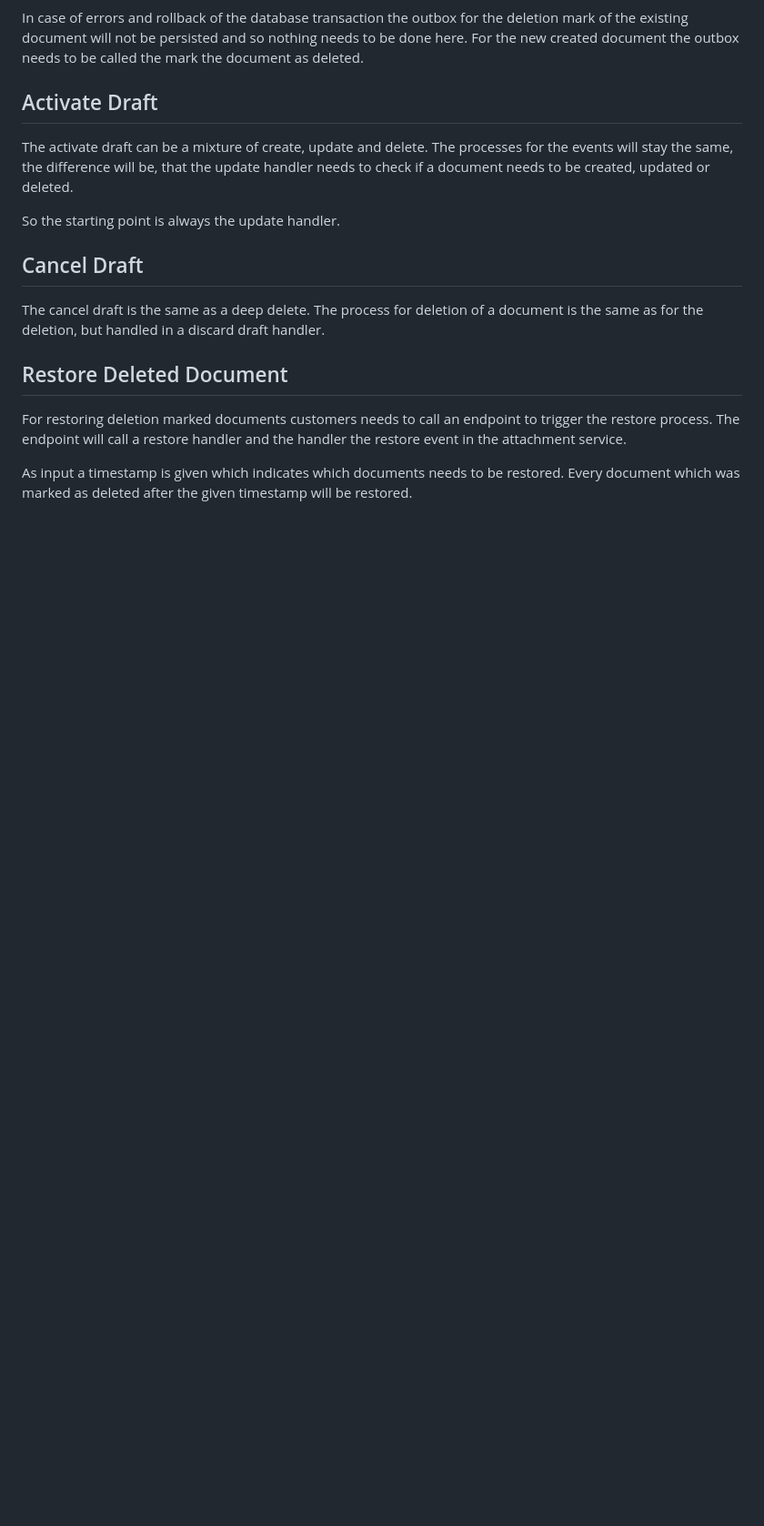
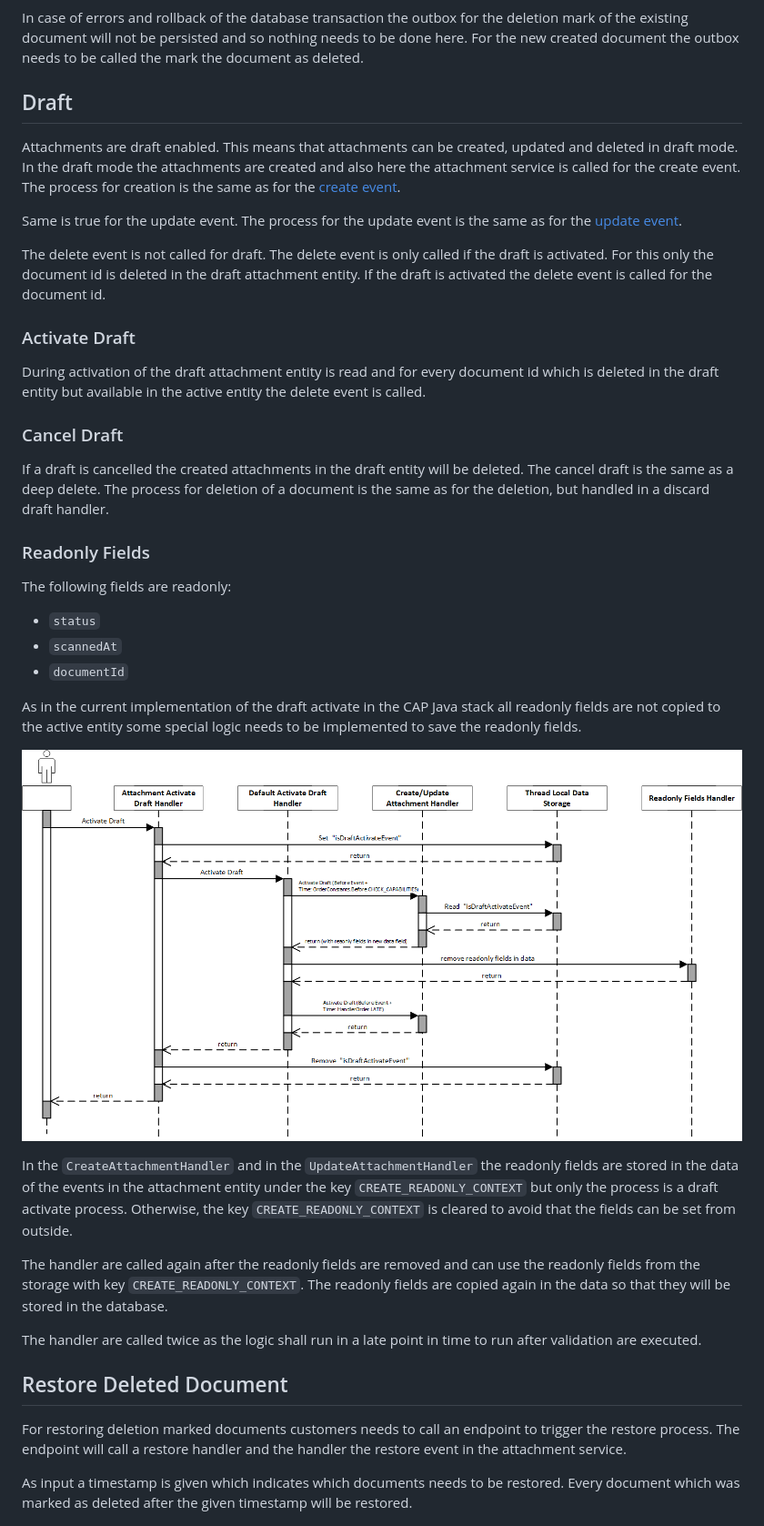
Before and after one commit to cap-java/cds-feature-attachments, a Markdown page: doc/Processes.md, the part around one of its changes. Shown at 91% size. Drawn GitHub-style; pictures changed too: doc/img/Store_readonly_data.png (added); blank space fills up the shorter version.

```diff
--- a/doc/Processes.md
+++ b/doc/Processes.md
@@ -91,18 +91,52 @@ will not be persisted
 and so nothing needs to be done here.
 For the new created document the outbox needs to be called the mark the document as deleted.
 
-## Activate Draft
+## Draft
 
-The activate draft can be a mixture of create, update and delete.
-The processes for the events will stay the same, the difference will be, that the
-update handler needs to check if a document needs to be created, updated or deleted.
+Attachments are draft enabled. This means that attachments can be created, updated and deleted in draft mode.
+In the draft mode the attachments are created and also here the attachment service is called for the create event.
+The process for creation is the same as for the [create event](#create).
 
-So the starting point is always the update handler.
+Same is true for the update event. The process for the update event is the same as for the [update event](#update).
 
-## Cancel Draft
+The delete event is not called for draft. The delete event is only called if the draft is activated.
+For this only the document id is deleted in the draft attachment entity.
+If the draft is activated the delete event is called for the document id.
 
+### Activate Draft
+
+During activation of the draft attachment entity is read and for every document id which
+is deleted in the draft entity but available in the active entity the delete event is called.
+
+### Cancel Draft
+
+If a draft is cancelled the created attachments in the draft entity will be deleted.
 The cancel draft is the same as a deep delete.
 The process for deletion of a document is the same as for the deletion, but handled in a discard draft handler.
+
+### Readonly Fields
+
+The following fields are readonly:
+
+- `status`
+- `scannedAt`
+- `documentId`
+
+As in the current implementation of the draft activate in the CAP Java stack all readonly fields are not copied to the
+active entity some special logic needs to be implemented to save the readonly fields.
+
+![Store_readonly_data.png](./img/Store_readonly_data.png)
+
+In the `CreateAttachmentHandler` and in the `UpdateAttachmentHandler` the readonly fields are stored in the data of the
+events
+in the attachment entity under the key `CREATE_READONLY_CONTEXT` but only the process is a draft activate process.
+Otherwise, the key `CREATE_READONLY_CONTEXT` is cleared to avoid that the fields can be set from outside.
+
+The handler are called again after the readonly fields are removed and can use the readonly fields from the
+storage with key `CREATE_READONLY_CONTEXT`. The readonly fields are copied again in the data so that they will be stored
+in the database.
+
+The handler are called twice as the logic shall run in a late point in time to run after validation are executed.
 
 ## Restore Deleted Document
 
```
Also changed, not shown: other parts of doc/Processes.md (+1 -1 lines), doc/img/Malware_Scan.png, doc/img/Read_wrong_status.png, 3 other files.
